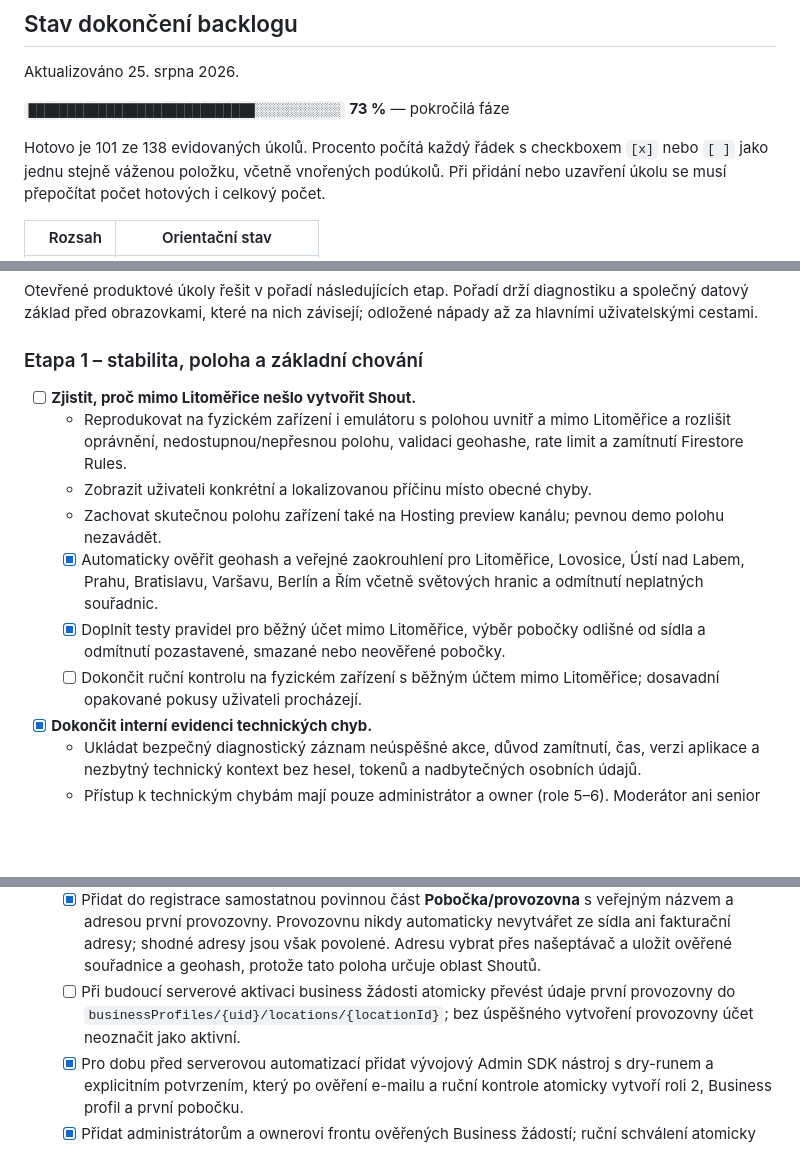
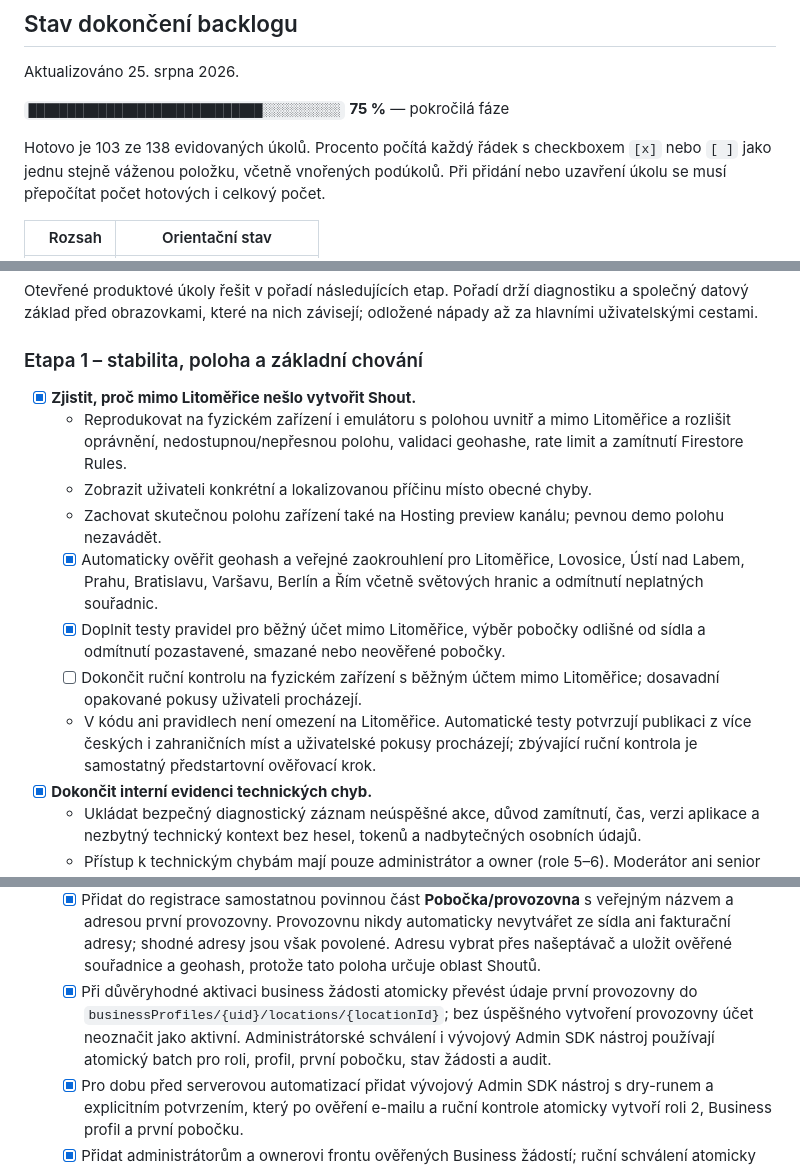
Before and after one commit to MikeyBeatz/ShoutOut, a Markdown page: docs/TODO.md, 3 parts joined by grey strips. Drawn GitHub-style; blank space fills up the shorter version.

Commit message:
docs: advance verified backlog work to 75 percent

```diff
--- a/docs/TODO.md
+++ b/docs/TODO.md
@@ -122,9 +122,9 @@ dokument, pravidla, testy a případně veřejné právní texty.
 
 Aktualizováno 25. srpna 2026.
 
-`█████████████████████████████░░░░░░░░░░░` **73 %** — pokročilá fáze
+`██████████████████████████████░░░░░░░░░░` **75 %** — pokročilá fáze
 
-Hotovo je 101 ze 138 evidovaných úkolů. Procento počítá každý řádek s checkboxem
+Hotovo je 103 ze 138 evidovaných úkolů. Procento počítá každý řádek s checkboxem
 `[x]` nebo `[ ]` jako jednu stejně váženou položku, včetně vnořených podúkolů.
 Při přidání nebo uzavření úkolu se musí přepočítat počet hotových i celkový počet.
 
@@ -173,7 +173,7 @@ odložené nápady až za hlavními uživatelskými cestami.
 
 ### Etapa 1 – stabilita, poloha a základní chování
 
-- [ ] **Zjistit, proč mimo Litoměřice nešlo vytvořit Shout.**
+- [x] **Zjistit, proč mimo Litoměřice nešlo vytvořit Shout.**
   - Reprodukovat na fyzickém zařízení i emulátoru s polohou uvnitř a mimo
     Litoměřice a rozlišit oprávnění, nedostupnou/nepřesnou polohu, validaci
     geohashe, rate limit a zamítnutí Firestore Rules.
@@ -187,6 +187,9 @@ odložené nápady až za hlavními uživatelskými cestami.
     odlišné od sídla a odmítnutí pozastavené, smazané nebo neověřené pobočky.
   - [ ] Dokončit ruční kontrolu na fyzickém zařízení s běžným účtem mimo
     Litoměřice; dosavadní opakované pokusy uživateli procházejí.
+  - V kódu ani pravidlech není omezení na Litoměřice. Automatické testy potvrzují
+    publikaci z více českých i zahraničních míst a uživatelské pokusy procházejí;
+    zbývající ruční kontrola je samostatný předstartovní ověřovací krok.
 - [x] **Dokončit interní evidenci technických chyb.**
   - Ukládat bezpečný diagnostický záznam neúspěšné akce, důvod zamítnutí,
     čas, verzi aplikace a nezbytný technický kontext bez hesel, tokenů a
@@ -360,9 +363,11 @@ odložené nápady až za hlavními uživatelskými cestami.
     nevytvářet ze sídla ani fakturační adresy; shodné adresy jsou však povolené.
     Adresu vybrat přes našeptávač a uložit ověřené souřadnice a geohash, protože
     tato poloha určuje oblast Shoutů.
-  - [ ] Při budoucí serverové aktivaci business žádosti atomicky převést údaje
+  - [x] Při důvěryhodné aktivaci business žádosti atomicky převést údaje
     první provozovny do `businessProfiles/{uid}/locations/{locationId}`; bez
     úspěšného vytvoření provozovny účet neoznačit jako aktivní.
+    Administrátorské schválení i vývojový Admin SDK nástroj používají atomický
+    batch pro roli, profil, první pobočku, stav žádosti a audit.
   - [x] Pro dobu před serverovou automatizací přidat vývojový Admin SDK nástroj
     s dry-runem a explicitním potvrzením, který po ověření e-mailu a ruční
     kontrole atomicky vytvoří roli 2, Business profil a první pobočku.
```
